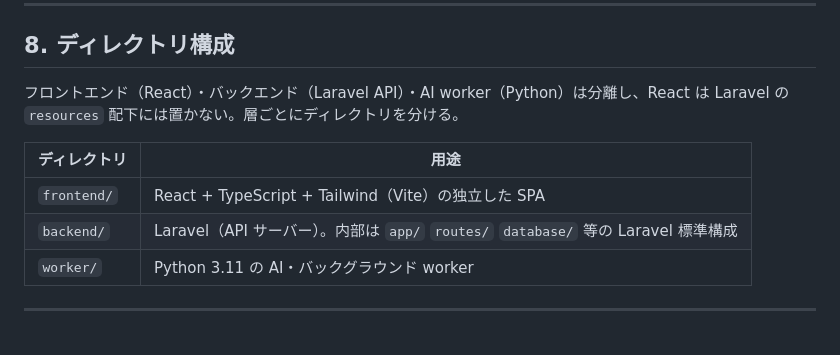
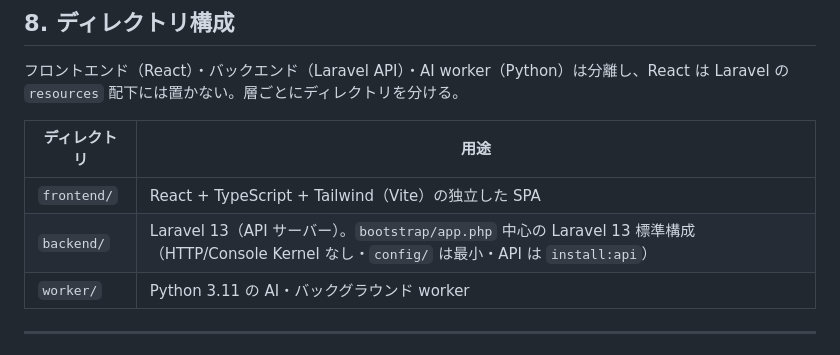
Before and after one commit to space-musicacct/resmane, a Markdown page: docs/開発ルール/コーディング規約.md, the part around the change. Drawn GitHub-style.

Commit message:
技術構成を Laravel 13 + PHP 8.5 に変更
バックエンドフレームワークを Laravel 10 から 13 に変更。PHP 8.5 を公式サポートし、SPA 分離 + API + セッション認証（Sanctum）とも整合する。コーディング規約のディレクトリ構成も Laravel 13 標準（bootstrap/app.php 中心・Kernel なし）に更新。

```diff
--- a/docs/開発ルール/コーディング規約.md
+++ b/docs/開発ルール/コーディング規約.md
@@ -132,7 +132,7 @@
 | ディレクトリ | 用途                                                                       |
 | ------------ | -------------------------------------------------------------------------- |
 | `frontend/`  | React + TypeScript + Tailwind（Vite）の独立した SPA                         |
-| `backend/`   | Laravel（API サーバー）。内部は `app/` `routes/` `database/` 等の Laravel 標準構成 |
+| `backend/`   | Laravel 13（API サーバー）。`bootstrap/app.php` 中心の Laravel 13 標準構成（HTTP/Console Kernel なし・`config/` は最小・API は `install:api`） |
 | `worker/`    | Python 3.11 の AI・バックグラウンド worker                                  |
 
 ---
```
Also changed, not shown: docs/技術構成/技術構成書.md (+3 -3 lines).
